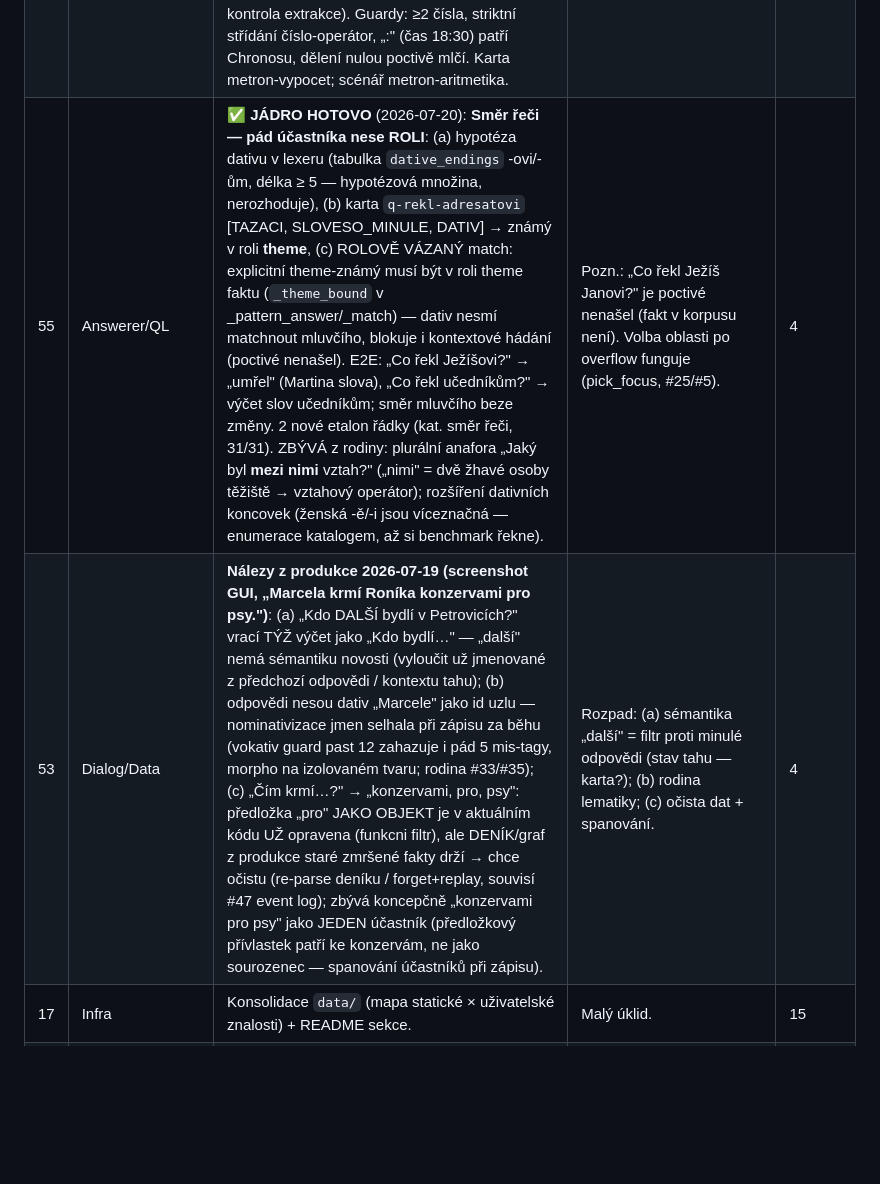
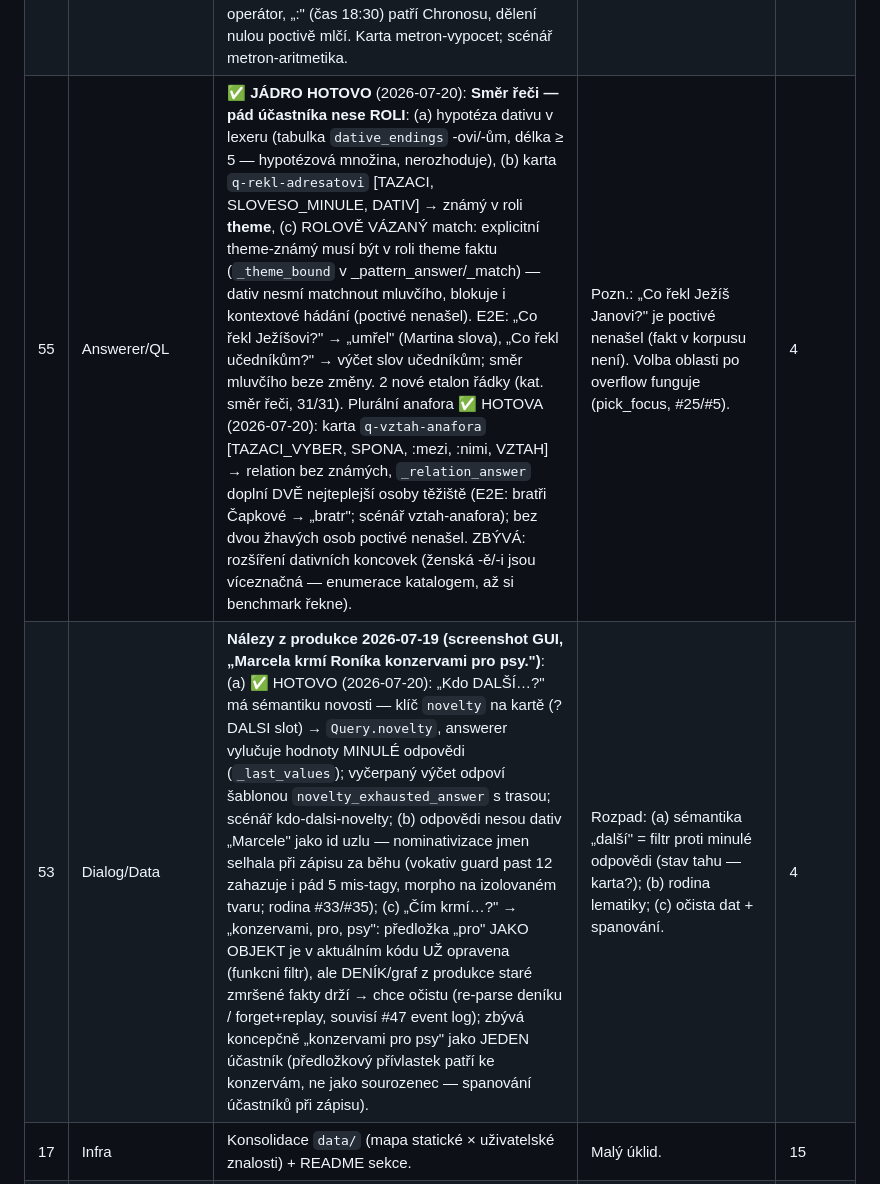
Before and after one commit to alchy/jellyAI3, a Markdown page: docs/BACKLOG.md, the part around one of its changes. Drawn GitHub-style; blank space fills up the shorter version.

```diff
--- a/docs/BACKLOG.md
+++ b/docs/BACKLOG.md
@@ -47,6 +47,6 @@
 | 56 | Metron | ✅ **HOTOVO** (2026-07-20): **Aritmetický worker** — `jellyai/iris/subsystems/metron.py`, brána Q v automatu PŘED hodinovou otázkou (přímý expert): „Kolik je 1 plus 1?" → „1 + 1 = 2", priorita krát/děleno („2 plus 3 krát 4" → 14), NIKDY eval. Slovní číslovky vč. SLOŽENIN hladovým rozkladem po prefixech (osmdesátdva = 80+2, dvěstě = 2×100) — tabulka `word_numerals`; operátory slovem (`operator_words`) i znakem; součtový režim frázemi `sum_phrases` (dohromady/celkem/součet): účtenka „sto, osmdesátdva, třicet, 50, 32 … dohromady?" → „100 + 82 + 30 + 50 + 32 = 294" (přepis = kontrola extrakce). Guardy: ≥2 čísla, striktní střídání číslo-operátor, „:" (čas 18:30) patří Chronosu, dělení nulou poctivě mlčí. Karta metron-vypocet; scénář metron-aritmetika. | Druhá brána Metronu — počítání FAKTŮ grafu („Kolikrát pršelo?") — zůstává #11. | ✓ |
-| 55 | Answerer/QL | ✅ **JÁDRO HOTOVO** (2026-07-20): **Směr řeči — pád účastníka nese ROLI**: (a) hypotéza dativu v lexeru (tabulka `dative_endings` -ovi/-ům, délka ≥ 5 — hypotézová množina, nerozhoduje), (b) karta `q-rekl-adresatovi` [TAZACI, SLOVESO_MINULE, DATIV] → známý v roli **theme**, (c) ROLOVĚ VÁZANÝ match: explicitní theme-známý musí být v roli theme faktu (`_theme_bound` v _pattern_answer/_match) — dativ nesmí matchnout mluvčího, blokuje i kontextové hádání (poctivé nenašel). E2E: „Co řekl Ježíšovi?" → „umřel" (Martina slova), „Co řekl učedníkům?" → výčet slov učedníkům; směr mluvčího beze změny. 2 nové etalon řádky (kat. směr řeči, 31/31). ZBÝVÁ z rodiny: plurální anafora „Jaký byl **mezi nimi** vztah?" („nimi" = dvě žhavé osoby těžiště → vztahový operátor); rozšíření dativních koncovek (ženská -ě/-i jsou víceznačná — enumerace katalogem, až si benchmark řekne). | Pozn.: „Co řekl Ježíš Janovi?" je poctivé nenašel (fakt v korpusu není). Volba oblasti po overflow funguje (pick_focus, #25/#5). | 4 |
-| 53 | Dialog/Data | **Nálezy z produkce 2026-07-19 (screenshot GUI, „Marcela krmí Roníka konzervami pro psy.")**: (a) „Kdo DALŠÍ bydlí v Petrovicích?" vrací TÝŽ výčet jako „Kdo bydlí…" — „další" nemá sémantiku novosti (vyloučit už jmenované z předchozí odpovědi / kontextu tahu); (b) odpovědi nesou dativ „Marcele" jako id uzlu — nominativizace jmen selhala při zápisu za běhu (vokativ guard past 12 zahazuje i pád 5 mis-tagy, morpho na izolovaném tvaru; rodina #33/#35); (c) „Čím krmí…?" → „konzervami, pro, psy": předložka „pro" JAKO OBJEKT je v aktuálním kódu UŽ opravena (funkcni filtr), ale DENÍK/graf z produkce staré zmršené fakty drží → chce očistu (re-parse deníku / forget+replay, souvisí #47 event log); zbývá koncepčně „konzervami pro psy" jako JEDEN účastník (předložkový přívlastek patří ke konzervám, ne jako sourozenec — spanování účastníků při zápisu). | Rozpad: (a) sémantika „další" = filtr proti minulé odpovědi (stav tahu — karta?); (b) rodina lematiky; (c) očista dat + spanování. | 4 |
+| 55 | Answerer/QL | ✅ **JÁDRO HOTOVO** (2026-07-20): **Směr řeči — pád účastníka nese ROLI**: (a) hypotéza dativu v lexeru (tabulka `dative_endings` -ovi/-ům, délka ≥ 5 — hypotézová množina, nerozhoduje), (b) karta `q-rekl-adresatovi` [TAZACI, SLOVESO_MINULE, DATIV] → známý v roli **theme**, (c) ROLOVĚ VÁZANÝ match: explicitní theme-známý musí být v roli theme faktu (`_theme_bound` v _pattern_answer/_match) — dativ nesmí matchnout mluvčího, blokuje i kontextové hádání (poctivé nenašel). E2E: „Co řekl Ježíšovi?" → „umřel" (Martina slova), „Co řekl učedníkům?" → výčet slov učedníkům; směr mluvčího beze změny. 2 nové etalon řádky (kat. směr řeči, 31/31). Plurální anafora ✅ HOTOVA (2026-07-20): karta `q-vztah-anafora` [TAZACI_VYBER, SPONA, :mezi, :nimi, VZTAH] → relation bez známých, `_relation_answer` doplní DVĚ nejteplejší osoby těžiště (E2E: bratři Čapkové → „bratr"; scénář vztah-anafora); bez dvou žhavých osob poctivé nenašel. ZBÝVÁ: rozšíření dativních koncovek (ženská -ě/-i jsou víceznačná — enumerace katalogem, až si benchmark řekne). | Pozn.: „Co řekl Ježíš Janovi?" je poctivé nenašel (fakt v korpusu není). Volba oblasti po overflow funguje (pick_focus, #25/#5). | 4 |
+| 53 | Dialog/Data | **Nálezy z produkce 2026-07-19 (screenshot GUI, „Marcela krmí Roníka konzervami pro psy.")**: (a) ✅ HOTOVO (2026-07-20): „Kdo DALŠÍ…?" má sémantiku novosti — klíč `novelty` na kartě (?DALSI slot) → `Query.novelty`, answerer vylučuje hodnoty MINULÉ odpovědi (`_last_values`); vyčerpaný výčet odpoví šablonou `novelty_exhausted_answer` s trasou; scénář kdo-dalsi-novelty; (b) odpovědi nesou dativ „Marcele" jako id uzlu — nominativizace jmen selhala při zápisu za běhu (vokativ guard past 12 zahazuje i pád 5 mis-tagy, morpho na izolovaném tvaru; rodina #33/#35); (c) „Čím krmí…?" → „konzervami, pro, psy": předložka „pro" JAKO OBJEKT je v aktuálním kódu UŽ opravena (funkcni filtr), ale DENÍK/graf z produkce staré zmršené fakty drží → chce očistu (re-parse deníku / forget+replay, souvisí #47 event log); zbývá koncepčně „konzervami pro psy" jako JEDEN účastník (předložkový přívlastek patří ke konzervám, ne jako sourozenec — spanování účastníků při zápisu). | Rozpad: (a) sémantika „další" = filtr proti minulé odpovědi (stav tahu — karta?); (b) rodina lematiky; (c) očista dat + spanování. | 4 |
 | 17 | Infra | Konsolidace `data/` (mapa statické × uživatelské znalosti) + README sekce. | Malý úklid. | 15 |
 | 21 | Infra | viewBase python testy: chybí httpx2 (6 souborů nekolektuje). | Doinstalovat/upravit testclient. | 16 |
 | 19 | Experiment | Hybridní aktivace uzel × hrana. | Metrika → prototyp za flagem. | 17 |
```
Also changed, not shown: other parts of docs/BACKLOG.md (+2 -2 lines).
